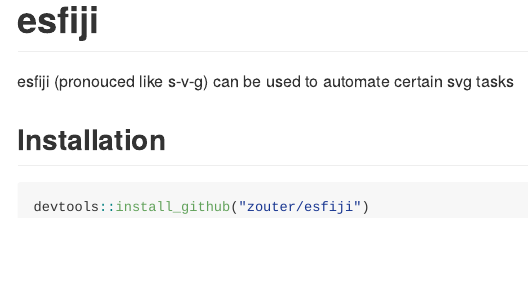
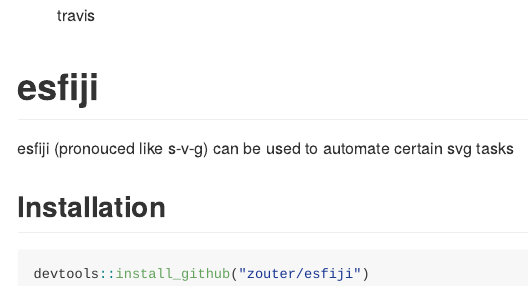
Before and after one commit to zouter/esfiji, an R Markdown document (README.Rmd): the page in a window 1100 px wide, from its top. Rendered offline with R 4.5, knitr and Pandoc, with nearby package versions; badge pictures from the web are left out.

Commit message:
add travis badge

````diff
--- a/README.Rmd
+++ b/README.Rmd
@@ -12,6 +12,8 @@
   out.width = "100%"
 )
 ```
+![travis](https://api.travis-ci.org/zouter/esfiji.svg?branch=master)
+
 # esfiji
 
 esfiji (pronouced like s-v-g) can be used to automate certain svg tasks
````
Also changed, not shown: README.md.
